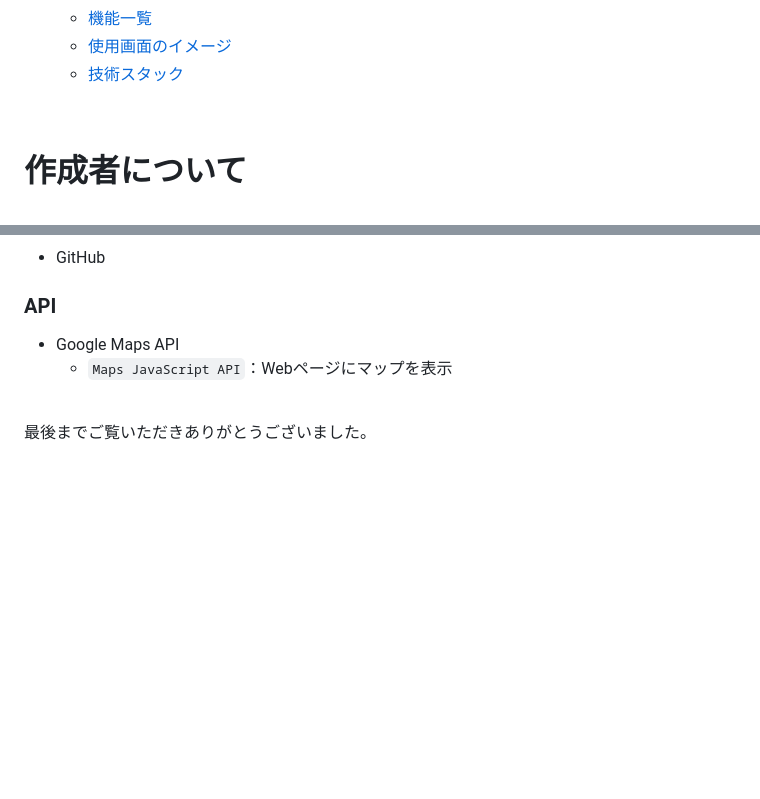
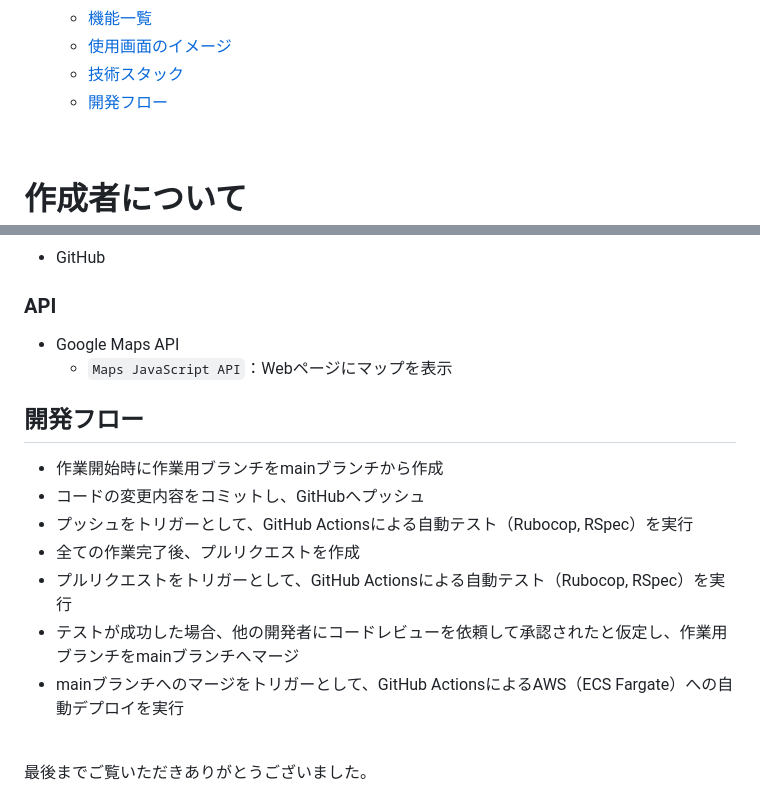
Before and after one commit to nakaty2023/lookfor1, a Markdown page: README.md, 2 parts joined by grey strips. Drawn GitHub-style; blank space fills up the shorter version.

Commit message:
開発フローをREADMEに記載

```diff
--- a/README.md
+++ b/README.md
@@ -15,6 +15,7 @@
   - [機能一覧](#機能一覧)
   - [使用画面のイメージ](#使用画面のイメージ)
   - [技術スタック](#技術スタック)
+  - [開発フロー](#開発フロー)
 
 <br>
 
@@ -225,5 +226,14 @@ https://lookfor1.site
 - Google Maps API
   - `Maps JavaScript API`：Webページにマップを表示
 
+## 開発フロー
+- 作業開始時に作業用ブランチをmainブランチから作成
+- コードの変更内容をコミットし、GitHubへプッシュ
+- プッシュをトリガーとして、GitHub Actionsによる自動テスト（Rubocop, RSpec）を実行
+- 全ての作業完了後、プルリクエストを作成
+- プルリクエストをトリガーとして、GitHub Actionsによる自動テスト（Rubocop, RSpec）を実行
+- テストが成功した場合、他の開発者にコードレビューを依頼して承認されたと仮定し、作業用ブランチをmainブランチへマージ
+- mainブランチへのマージをトリガーとして、GitHub ActionsによるAWS（ECS Fargate）への自動デプロイを実行
+
 <br>
 最後までご覧いただきありがとうございました。
```
